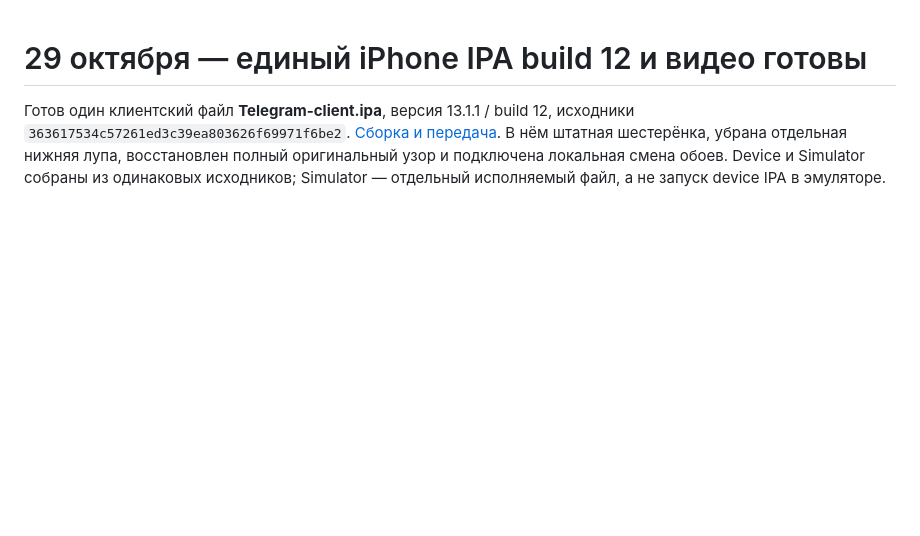
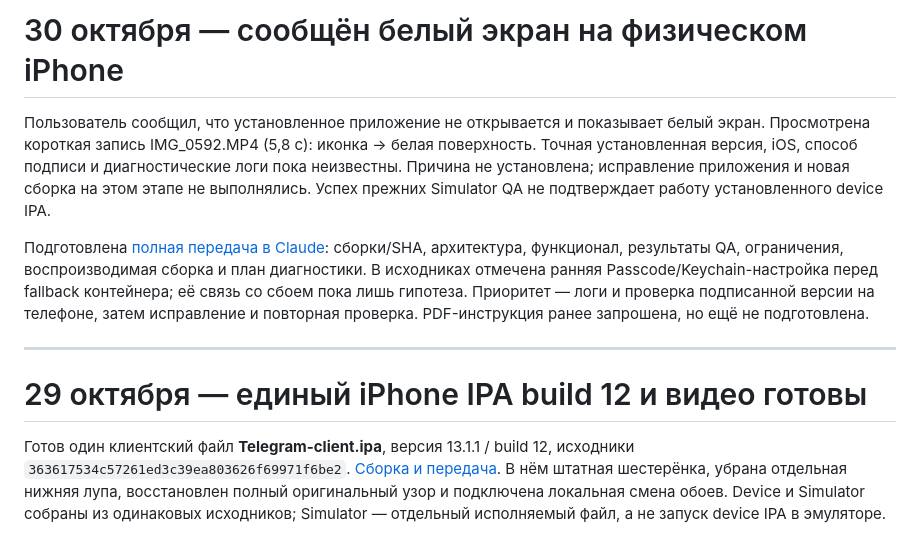
Before and after one commit to razievdaniil-rgb/telegram_visual_copy, a Markdown page: docs/STATUS.md, the part around the change. Drawn GitHub-style; blank space fills up the shorter version.

```diff
--- a/docs/STATUS.md
+++ b/docs/STATUS.md
@@ -1,3 +1,11 @@
+# 30 октября — сообщён белый экран на физическом iPhone
+
+Пользователь сообщил, что установленное приложение не открывается и показывает белый экран. Просмотрена короткая запись IMG_0592.MP4 (5,8 с): иконка → белая поверхность. Точная установленная версия, iOS, способ подписи и диагностические логи пока неизвестны. Причина не установлена; исправление приложения и новая сборка на этом этапе не выполнялись. Успех прежних Simulator QA не подтверждает работу установленного device IPA.
+
+Подготовлена [полная передача в Claude](CLAUDE_HANDOFF_IPHONE_WHITE_SCREEN.md): сборки/SHA, архитектура, функционал, результаты QA, ограничения, воспроизводимая сборка и план диагностики. В исходниках отмечена ранняя Passcode/Keychain-настройка перед fallback контейнера; её связь со сбоем пока лишь гипотеза. Приоритет — логи и проверка подписанной версии на телефоне, затем исправление и повторная проверка. PDF-инструкция ранее запрошена, но ещё не подготовлена.
+
+---
+
 # 29 октября — единый iPhone IPA build 12 и видео готовы
 
 Готов один клиентский файл **Telegram-client.ipa**, версия 13.1.1 / build 12, исходники `363617534c57261ed3c39ea803626f69971f6be2`. [Сборка и передача](IPHONE_CLIENT_BUILD.md). В нём штатная шестерёнка, убрана отдельная нижняя лупа, восстановлен полный оригинальный узор и подключена локальная смена обоев. Device и Simulator собраны из одинаковых исходников; Simulator — отдельный исполняемый файл, а не запуск device IPA в эмуляторе.
```
Also changed, not shown: README.md (+2 -0 lines), docs/CLAUDE_HANDOFF_IPHONE_WHITE_SCREEN.md (added, +204 -0 lines).
